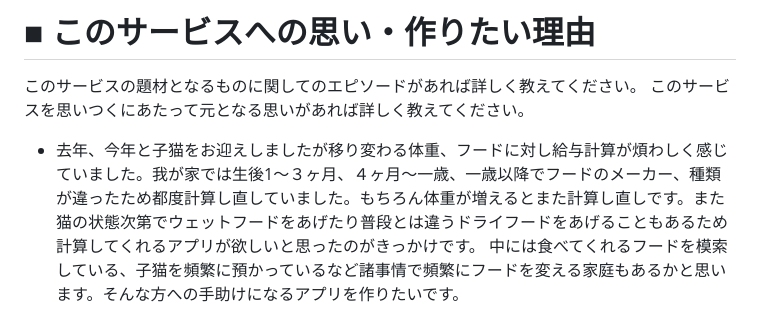
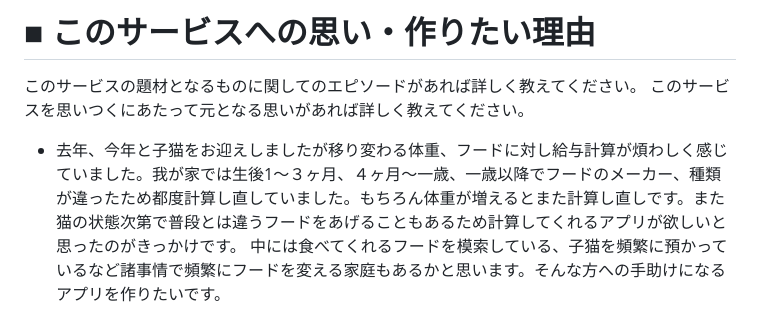
Before and after one commit to abusumi/cat-project, a Markdown page: README.md, the part around the change. Rendered like a GitHub page.

```diff
--- a/README.md
+++ b/README.md
@@ -8,7 +8,7 @@
 # ■ このサービスへの思い・作りたい理由
 このサービスの題材となるものに関してのエピソードがあれば詳しく教えてください。
 このサービスを思いつくにあたって元となる思いがあれば詳しく教えてください。
-- 去年、今年と子猫をお迎えしましたが移り変わる体重、フードに対し給与計算が煩わしく感じていました。我が家では生後1〜３ヶ月、４ヶ月〜一歳、一歳以降でフードのメーカー、種類が違ったため都度計算し直していました。もちろん体重が増えるとまた計算し直しです。また猫の状態次第でウェットフードをあげたり普段とは違うドライフードをあげることもあるため計算してくれるアプリが欲しいと思ったのがきっかけです。
+- 去年、今年と子猫をお迎えしましたが移り変わる体重、フードに対し給与計算が煩わしく感じていました。我が家では生後1〜３ヶ月、４ヶ月〜一歳、一歳以降でフードのメーカー、種類が違ったため都度計算し直していました。もちろん体重が増えるとまた計算し直しです。また猫の状態次第で普段とは違うフードをあげることもあるため計算してくれるアプリが欲しいと思ったのがきっかけです。
 	中には食べてくれるフードを模索している、子猫を頻繁に預かっているなど諸事情で頻繁にフードを変える家庭もあるかと思います。そんな方への手助けになるアプリを作りたいです。
 
 # ■ ユーザー層について
```
